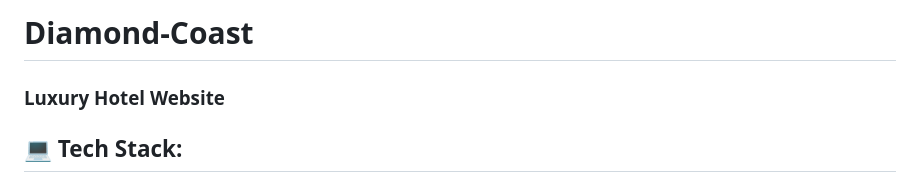
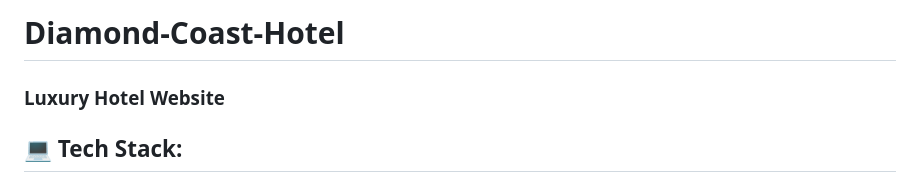
Before and after one commit to AliHJMM/Diamond-Coast-Hotel, a Markdown page: README.md, the part around the change. Rendered like a GitHub page.

```diff
--- a/README.md
+++ b/README.md
@@ -1,4 +1,4 @@
-# Diamond-Coast
+# Diamond-Coast-Hotel
 ### **Luxury Hotel Website**
 
 ## 💻 Tech Stack:
```
